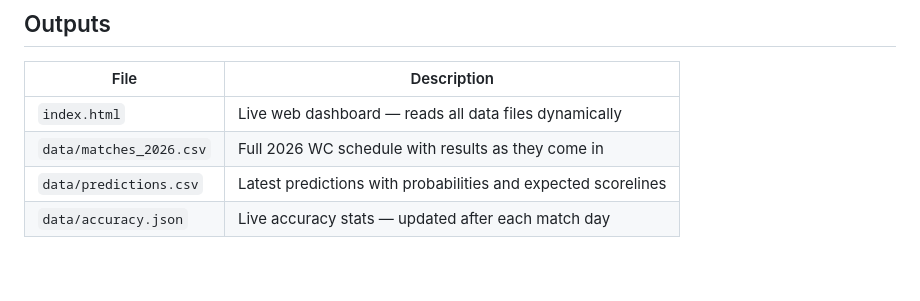
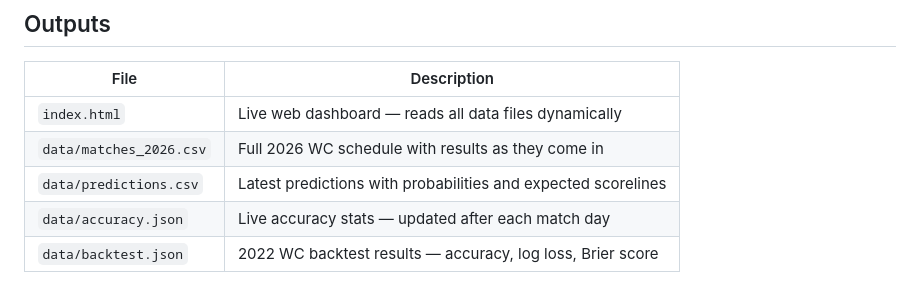
Before and after one commit to umutyyapici/DK-Tahminator, a Markdown page: README.md, the part around the change. GitHub-like rendering.

```diff
--- a/README.md
+++ b/README.md
@@ -109,3 +109,4 @@ Trains on pre-2022 WC data, tests on the 2022 World Cup, and reports accuracy, l
 | `data/matches_2026.csv` | Full 2026 WC schedule with results as they come in |
 | `data/predictions.csv` | Latest predictions with probabilities and expected scorelines |
 | `data/accuracy.json` | Live accuracy stats — updated after each match day |
+| `data/backtest.json` | 2022 WC backtest results — accuracy, log loss, Brier score |
```
